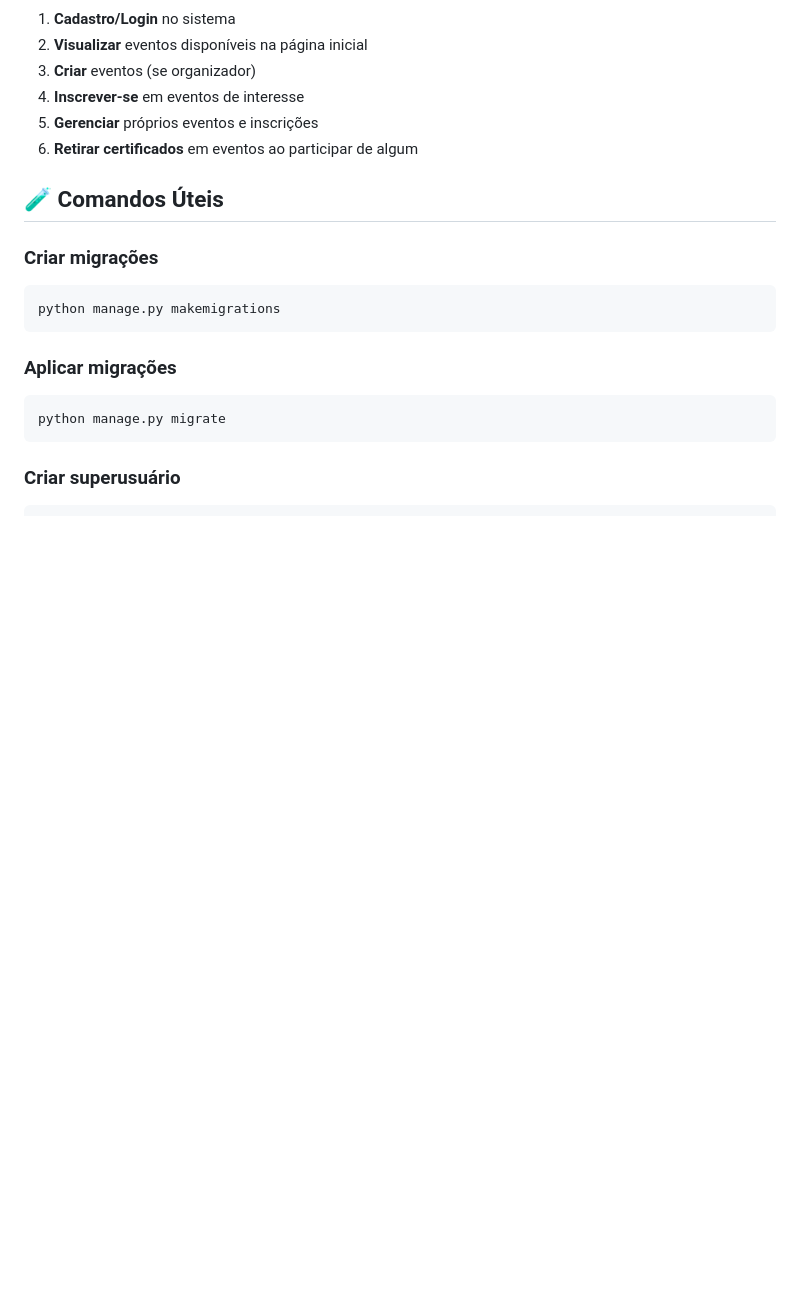
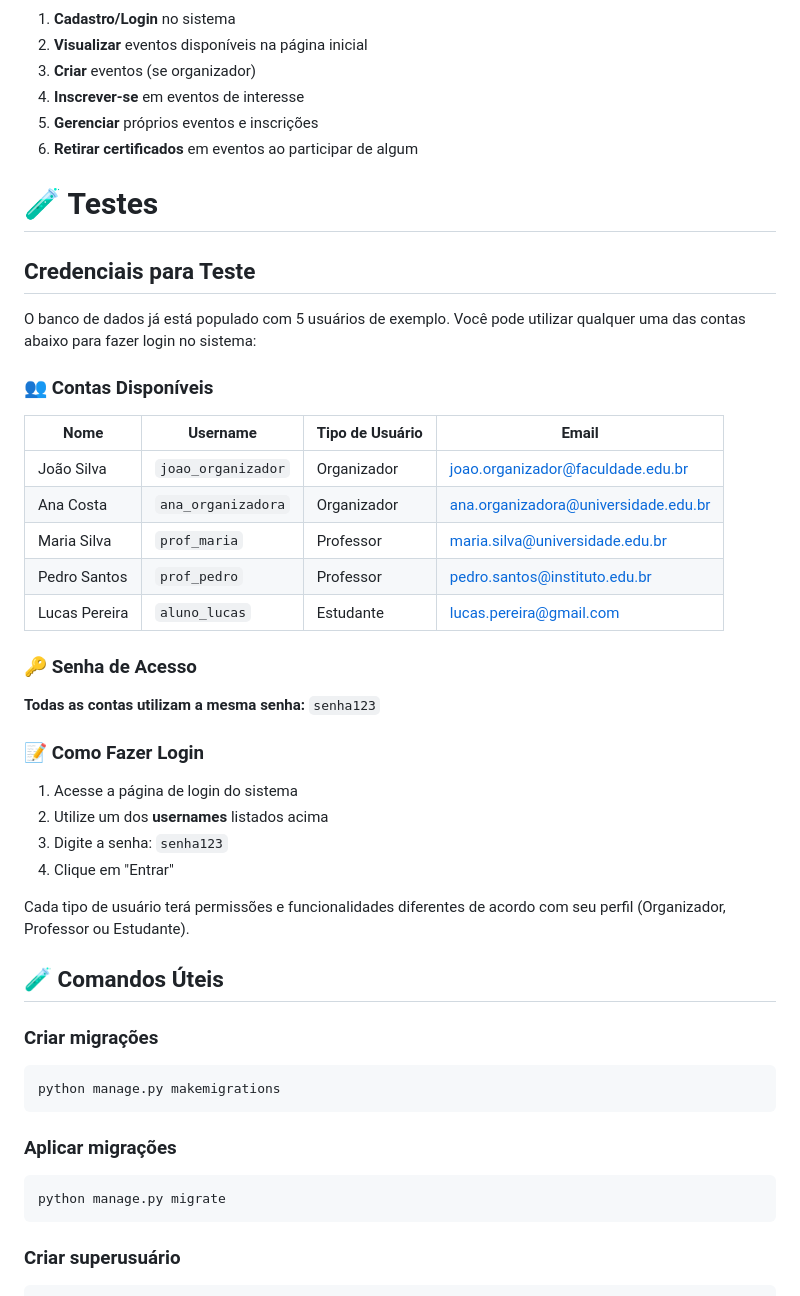
Before and after one commit to Luiprogramador/projeto-web-1, a Markdown page: README.md, the part around the change. Rendered like a GitHub page; blank space fills up the shorter version.

```diff
--- a/README.md
+++ b/README.md
@@ -126,6 +126,33 @@ projeto-web-1/
 5. **Gerenciar** próprios eventos e inscrições
 6. **Retirar certificados** em eventos ao participar de algum
 
+# 🧪 Testes
+
+## Credenciais para Teste
+
+O banco de dados já está populado com 5 usuários de exemplo. Você pode utilizar qualquer uma das contas abaixo para fazer login no sistema:
+
+### 👥 Contas Disponíveis
+
+|    Nome    |     Username      | Tipo de Usuário |           Email                |
+|------------|-------------------|----------------|---------------------------------|
+| João Silva | `joao_organizador` | Organizador | joao.organizador@faculdade.edu.br |
+| Ana Costa | `ana_organizadora` | Organizador | ana.organizadora@universidade.edu.br |
+| Maria Silva | `prof_maria` | Professor | maria.silva@universidade.edu.br |
+| Pedro Santos | `prof_pedro` | Professor | pedro.santos@instituto.edu.br |
+| Lucas Pereira | `aluno_lucas` | Estudante | lucas.pereira@gmail.com |
+
+### 🔑 Senha de Acesso
+**Todas as contas utilizam a mesma senha:** `senha123`
+
+### 📝 Como Fazer Login
+1. Acesse a página de login do sistema
+2. Utilize um dos **usernames** listados acima
+3. Digite a senha: `senha123`
+4. Clique em "Entrar"
+
+Cada tipo de usuário terá permissões e funcionalidades diferentes de acordo com seu perfil (Organizador, Professor ou Estudante).
+
 ## 🧪 Comandos Úteis
 
 ### Criar migrações
```
